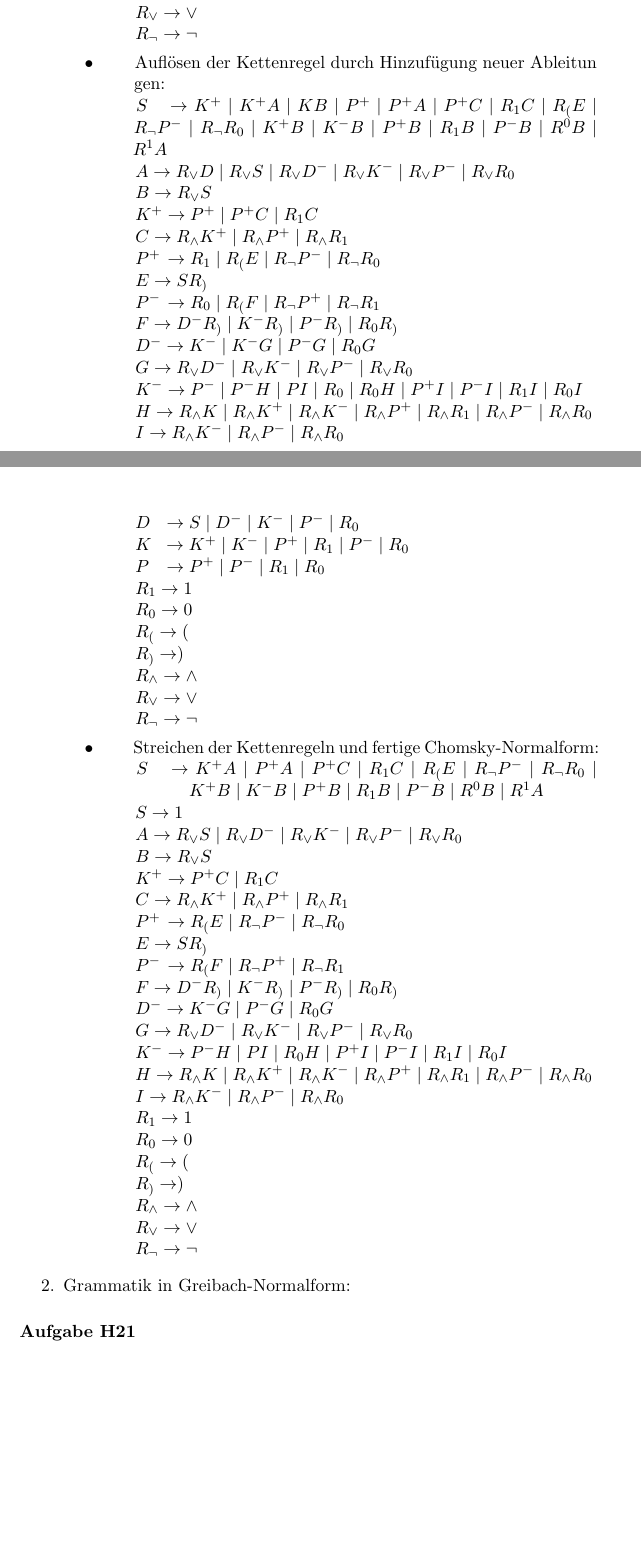
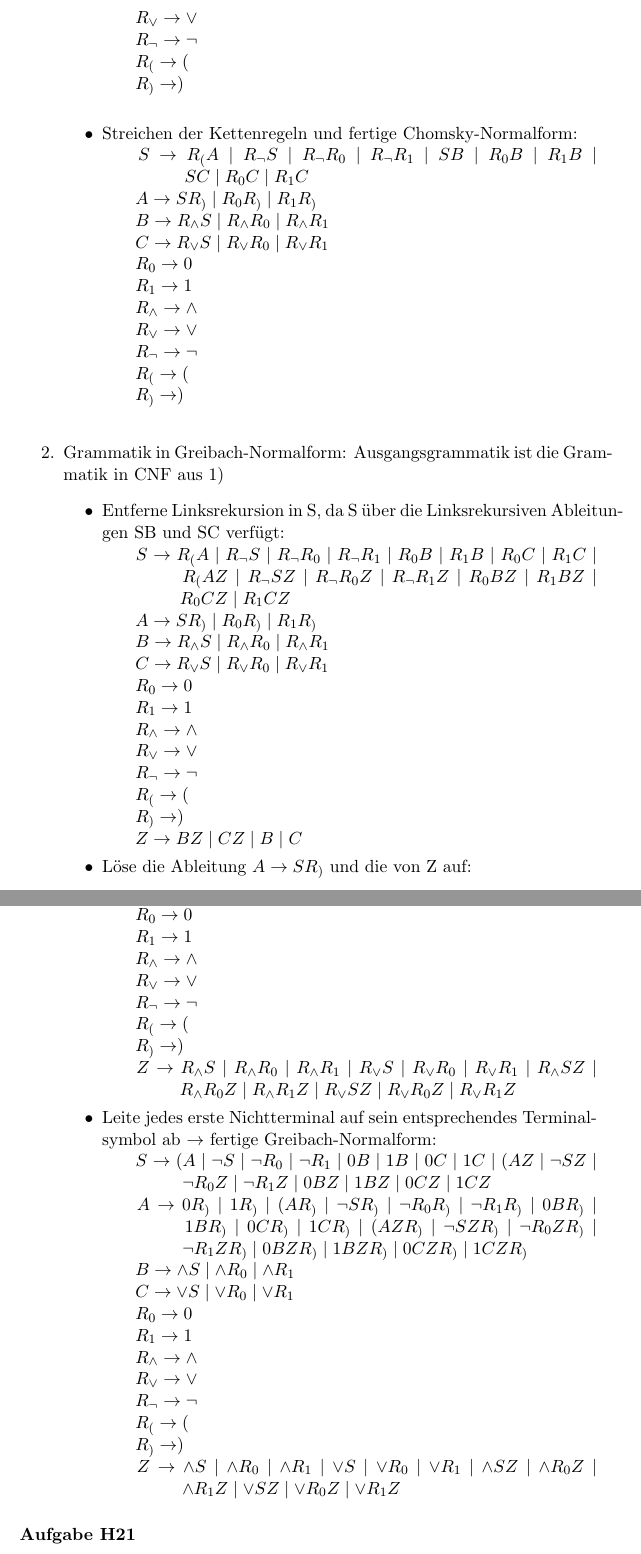
Before and after one commit to CodingTil/2020---Formale-Systeme-Automaten-Prozesse---Aufgaben, a LaTeX document (Übungsblatt 7/Übungsblatt.tex): two parts of pages 2 and 3 of 4, joined at a grey line, cut so that both start at the same text, the shorter picture padded with empty space. Compiled offline with pdfLaTeX.

Commit message:
Finished H20

```diff
--- a/Übungsblatt 7/Übungsblatt.tex
+++ b/Übungsblatt 7/Übungsblatt.tex
@@ -87,21 +54,2 @@
-\\\hspace*{6mm} $S \hspace{3,5mm}\rightarrow K^{+}\mid K^{+} A\mid KB\mid P^{+} \mid P^{+}A \mid P^{+}C \mid R_{1}C \mid R_{(}E \mid \hspace*{5,5mm} R_{\neg}P^{-} \mid R_{\neg}R_{0} \mid K^{+}B \mid K^{-}B \mid P^{+}B \mid R_{1}B \mid P^{-}B \mid R^{0}B \mid \hspace*{5,7mm}R^{1}A$
-\\\hspace*{6mm} $A \rightarrow R_{\vee}D \mid R_{\vee}S \mid R_{\vee}D^{-} \mid R_{\vee}K^{-} \mid R_{\vee}P^{-} \mid R_{\vee}R_{0}$
-\\\hspace*{6mm} $B \rightarrow R_{\vee}S$
-\\\hspace*{6mm} $K^{+} \rightarrow P^{+}\mid P^{+}C \mid R_{1}C$
-\\\hspace*{6mm} $C \rightarrow R_{\wedge}K^{+} \mid R_{\wedge}P^{+} \mid R_{\wedge}R_{1}$
-\\\hspace*{6mm} $P^{+} \hspace{0,5mm}\rightarrow R_{1}\mid R_{(}E\mid R_{\neg} P^{-} \mid R_{\neg}R_{0}$
-\\\hspace*{6mm} $E \rightarrow SR_{)}$
-\\\hspace*{6mm} $P^{-} \hspace{0,5mm}\rightarrow R_{0}\mid R_{(}F\mid R_{\neg}P^{+} \mid R_{\neg}R_{1}$
-\\\hspace*{6mm} $F \rightarrow D^{-}R_{)} \mid K^{-}R_{)} \mid P^{-}R_{)} \mid R_{0}R_{)}$
-\\\hspace*{6mm} $D^{-} \rightarrow K^{-}\mid K^{-}G \mid P^{-}G \mid R_{0}G$
-\\\hspace*{6mm} $G \rightarrow R_{\vee}D^{-} \mid R_{\vee}K^{-} \mid R_{\vee}P^{-} \mid R_{\vee}R_{0}$
-\\\hspace*{6mm} $K^{-} \rightarrow P^{-}\mid P^{-} H\mid PI \mid R_{0} \mid R_{0}H \mid P^{+}I \mid P^{-}I \mid R_{1}I \mid R_{0}I$
-\\\hspace*{6mm} $H \rightarrow R_{\wedge} K \mid R_{\wedge} K^{+} \mid R_{\wedge} K^{-} \mid R_{\wedge} P^{+} \mid R_{\wedge} R_{1} \mid R_{\wedge} P^{-} \mid R_{\wedge} R_{0}$
-\\\hspace*{6mm} $I \rightarrow R_{\wedge} K^{-} \mid R_{\wedge} P^{-} \mid R_{\wedge}R_{0}$
-\\\hspace*{6mm} $D \hspace{2,5mm}\rightarrow S\mid D^{-} \mid K^{-} \mid P^{-} \mid R_{0}$
-\\\hspace*{6mm} $K \hspace{2,2mm}\rightarrow K^{+}\mid K^{-} \mid P^{+} \mid R_{1} \mid P^{-} \mid R_{0}$
-\\\hspace*{6mm} $P \hspace{2,8mm}\rightarrow P^{+}\mid P^{-} \mid R_{1} \mid R_{0}$
-\\\hspace*{6mm} $R_{1} \rightarrow 1$
-\\\hspace*{6mm} $R_{0} \rightarrow 0$
 \\\hspace*{6mm} $R_{(} \rightarrow ($
 \\\hspace*{6mm} $R_{)} \rightarrow )$
@@ -108,28 +64,37 @@
 \\\hspace*{6mm} $R_{\wedge} \rightarrow \wedge$
 \\\hspace*{6mm} $R_{\vee} \rightarrow \vee$
 \\\hspace*{6mm} $R_{\neg} \rightarrow \neg$
-\item \hspace*{6mm} Streichen der Kettenregeln und fertige Chomsky-Normalform:
-\\\hspace*{6mm} $S \hspace{3,5mm}\rightarrow K^{+} A\mid P^{+}A \mid P^{+}C \mid R_{1}C \mid R_{(}E \mid R_{\neg}P^{-} \mid  R_{\neg}R_{0} \mid \hspace*{18mm}K^{+}B \mid K^{-}B \mid P^{+}B \mid R_{1}B \mid P^{-}B \mid R^{0}B \mid R^{1}A$
-\\\hspace*{6mm} $S \rightarrow 1$
-\\\hspace*{6mm} $A \rightarrow R_{\vee}S \mid R_{\vee}D^{-} \mid R_{\vee}K^{-} \mid R_{\vee}P^{-} \mid R_{\vee}R_{0}$
-\\\hspace*{6mm} $B \rightarrow R_{\vee}S$
-\\\hspace*{6mm} $K^{+} \rightarrow P^{+}C \mid R_{1}C$
-\\\hspace*{6mm} $C \rightarrow R_{\wedge}K^{+} \mid R_{\wedge}P^{+} \mid R_{\wedge}R_{1}$
-\\\hspace*{6mm} $P^{+} \hspace{0,5mm}\rightarrow R_{(}E\mid R_{\neg} P^{-} \mid R_{\neg}R_{0}$
-\\\hspace*{6mm} $E \rightarrow SR_{)}$
-\\\hspace*{6mm} $P^{-} \hspace{0,5mm}\rightarrow R_{(}F\mid R_{\neg}P^{+} \mid R_{\neg}R_{1}$
-\\\hspace*{6mm} $F \rightarrow D^{-}R_{)} \mid K^{-}R_{)} \mid P^{-}R_{)} \mid R_{0}R_{)}$
-\\\hspace*{6mm} $D^{-} \rightarrow K^{-}G \mid P^{-}G \mid R_{0}G$
-\\\hspace*{6mm} $G \rightarrow R_{\vee}D^{-} \mid R_{\vee}K^{-} \mid R_{\vee}P^{-} \mid R_{\vee}R_{0}$
-\\\hspace*{6mm} $K^{-} \rightarrow P^{-} H\mid PI \mid R_{0}H \mid P^{+}I \mid P^{-}I \mid R_{1}I \mid R_{0}I$
-\\\hspace*{6mm} $H \rightarrow R_{\wedge} K \mid R_{\wedge} K^{+} \mid R_{\wedge} K^{-} \mid R_{\wedge} P^{+} \mid R_{\wedge} R_{1} \mid R_{\wedge} P^{-} \mid R_{\wedge} R_{0}$
-\\\hspace*{6mm} $I \rightarrow R_{\wedge} K^{-} \mid R_{\wedge} P^{-} \mid R_{\wedge}R_{0}$
-\\\hspace*{6mm} $R_{1} \rightarrow 1$
-\\\hspace*{6mm} $R_{0} \rightarrow 0$
 \\\hspace*{6mm} $R_{(} \rightarrow ($
 \\\hspace*{6mm} $R_{)} \rightarrow )$
+\\\hspace*{6mm}
+\item Streichen der Kettenregeln und fertige Chomsky-Normalform:
+\\\hspace*{6mm} $S \rightarrow R_{(}A\mid R_{\neg} S \mid R_{\neg} R_{0} \mid R_{\neg} R_{1} \mid S B \mid R_{0}B \mid R_{1}B \mid \hspace*{17mm} SC \mid R_{0} C \mid R_{1}C$
+\\\hspace*{6mm} $A \rightarrow SR_{)} \mid R_{0}R_{)}\mid R_{1}R_{)}$
+\\\hspace*{6mm} $B \rightarrow R_{\wedge} S \mid R_{\wedge}R_{0} \mid R_{\wedge}R_{1}$
+\\\hspace*{6mm} $C \rightarrow R_{\vee} S \mid R_{\vee}R_{0} \mid R_{\vee}R_{1}$
+\\\hspace*{6mm} $R_{0} \rightarrow 0$
+\\\hspace*{6mm} $R_{1} \rightarrow 1$
 \\\hspace*{6mm} $R_{\wedge} \rightarrow \wedge$
 \\\hspace*{6mm} $R_{\vee} \rightarrow \vee$
 \\\hspace*{6mm} $R_{\neg} \rightarrow \neg$
+\\\hspace*{6mm} $R_{(} \rightarrow ($
+\\\hspace*{6mm} $R_{)} \rightarrow )$
+\\\hspace*{6mm}
 \end{itemize}
-\item Grammatik in Greibach-Normalform:
+\item Grammatik in Greibach-Normalform: Ausgangsgrammatik ist die Grammatik in CNF aus 1)
+\begin{itemize}
+\item Entferne Linksrekursion in S, da S über die Linksrekursiven Ableitungen SB und SC verfügt:
+\\\hspace*{6mm} $S \rightarrow R_{(}A\mid R_{\neg} S \mid R_{\neg} R_{0} \mid R_{\neg} R_{1} \mid R_{0}B \mid R_{1}B \mid R_{0} C \mid R_{1}C \mid \hspace*{16mm}R_{(}AZ \mid R_{\neg} SZ \mid R_{\neg} R_{0}Z \mid R_{\neg} R_{1}Z \mid R_{0}BZ \mid R_{1}BZ \mid \hspace*{16mm}R_{0} CZ \mid R_{1}CZ$
+\\\hspace*{6mm} $A \rightarrow SR_{)} \mid R_{0}R_{)}\mid R_{1}R_{)}$
+\\\hspace*{6mm} $B \rightarrow R_{\wedge} S \mid R_{\wedge}R_{0} \mid R_{\wedge}R_{1}$
+\\\hspace*{6mm} $C \rightarrow R_{\vee} S \mid R_{\vee}R_{0} \mid R_{\vee}R_{1}$
+\\\hspace*{6mm} $R_{0} \rightarrow 0$
+\\\hspace*{6mm} $R_{1} \rightarrow 1$
+\\\hspace*{6mm} $R_{\wedge} \rightarrow \wedge$
+\\\hspace*{6mm} $R_{\vee} \rightarrow \vee$
+\\\hspace*{6mm} $R_{\neg} \rightarrow \neg$
+\\\hspace*{6mm} $R_{(} \rightarrow ($
+\\\hspace*{6mm} $R_{)} \rightarrow )$
+\\\hspace*{6mm} $Z \rightarrow BZ \mid CZ \mid B \mid C$
+\item Löse die Ableitung $A \rightarrow SR_{)}$ und die von Z auf:
+\\\hspace*{6mm} $S \rightarrow R_{(}A\mid R_{\neg} S \mid R_{\neg} R_{0} \mid R_{\neg} R_{1} \mid R_{0}B \mid R_{1}B \mid R_{0} C \mid R_{1}C \mid \hspace*{16mm}R_{(}AZ \mid R_{\neg} SZ \mid R_{\neg} R_{0}Z \mid R_{\neg} R_{1}Z \mid R_{0}BZ \mid R_{1}BZ \mid \hspace*{16mm}R_{0} CZ \mid R_{1}CZ$
@@ -136,3 +104,26 @@
+\\\hspace*{6mm} $R_{0} \rightarrow 0$
+\\\hspace*{6mm} $R_{1} \rightarrow 1$
+\\\hspace*{6mm} $R_{\wedge} \rightarrow \wedge$
+\\\hspace*{6mm} $R_{\vee} \rightarrow \vee$
+\\\hspace*{6mm} $R_{\neg} \rightarrow \neg$
+\\\hspace*{6mm} $R_{(} \rightarrow ($
+\\\hspace*{6mm} $R_{)} \rightarrow )$
+\\\hspace*{6mm} $Z \rightarrow R_{\wedge} S \mid R_{\wedge}R_{0} \mid R_{\wedge}R_{1} \mid R_{\vee} S \mid R_{\vee}R_{0} \mid R_{\vee}R_{1} \mid R_{\wedge} SZ \mid \hspace*{16mm}R_{\wedge}R_{0}Z \mid R_{\wedge}R_{1}Z \mid R_{\vee} SZ \mid R_{\vee}R_{0}Z \mid R_{\vee}R_{1}Z$
+\item Leite jedes erste Nichtterminal auf sein entsprechendes Terminalsymbol ab $\rightarrow$ fertige Greibach-Normalform:
+\\\hspace*{6mm} $S \rightarrow (A\mid \neg S \mid \neg R_{0} \mid \neg R_{1} \mid 0B \mid 1B \mid 0 C \mid 1C \mid (AZ \mid \neg SZ \mid \hspace*{16,5mm} \neg R_{0}Z \mid \neg R_{1}Z \mid 0BZ \mid 1BZ \mid  0 CZ \mid 1 CZ$
+\\\hspace*{6mm} $A \rightarrow 0R_{)}\mid 1R_{)}\mid (AR_{)}\mid \neg SR_{)} \mid \neg R_{0}R_{)} \mid \neg R_{1}R_{)} \mid 0BR_{)} \mid \hspace*{16,5mm} 1BR_{)} \mid 0 CR_{)} \mid 1CR_{)} \mid (AZR_{)} \mid \neg SZR_{)} \mid \neg R_{0}ZR_{)} \mid \hspace*{16,5mm}\neg R_{1}ZR_{)} \mid 0BZR_{)} \mid 1BZR_{)} \mid 0 CZR_{)} \mid 1CZR_{)}$
+\\\hspace*{6mm} $B \rightarrow \wedge S \mid \wedge R_{0} \mid \wedge R_{1}$
+\\\hspace*{6mm} $C \rightarrow \vee S \mid \vee R_{0} \mid \vee R_{1}$
+\\\hspace*{6mm} $R_{0} \rightarrow 0$
+\\\hspace*{6mm} $R_{1} \rightarrow 1$
+\\\hspace*{6mm} $R_{\wedge} \rightarrow \wedge$
+\\\hspace*{6mm} $R_{\vee} \rightarrow \vee$
+\\\hspace*{6mm} $R_{\neg} \rightarrow \neg$
+\\\hspace*{6mm} $R_{(} \rightarrow ($
+\\\hspace*{6mm} $R_{)} \rightarrow )$
+\\\hspace*{6mm} $Z \rightarrow \wedge S \mid \wedge R_{0} \mid \wedge R_{1} \mid \vee S \mid \vee R_{0} \mid \vee R_{1} \mid \wedge SZ \mid \wedge R_{0}Z \mid \hspace*{16,5mm} \wedge R_{1}Z \mid \vee SZ \mid \vee R_{0}Z \mid \vee R_{1}Z$
+
+\end{itemize}
 \end{enumerate}
 
 
```
Also changed, not shown: Übungsblatt 7/Übungsblatt.pdf, Übungsblatt 7/Übungsblatt.tex (68 more changed lines), 2 other files.
